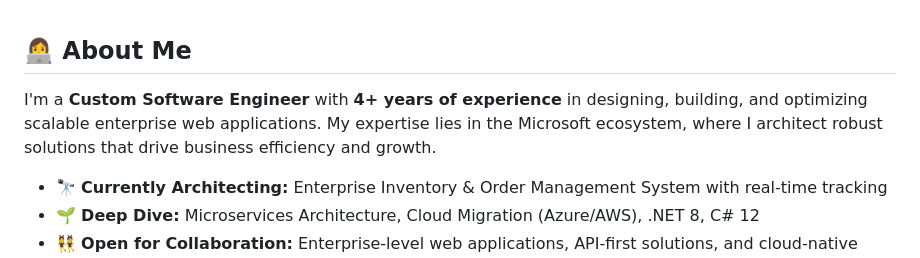
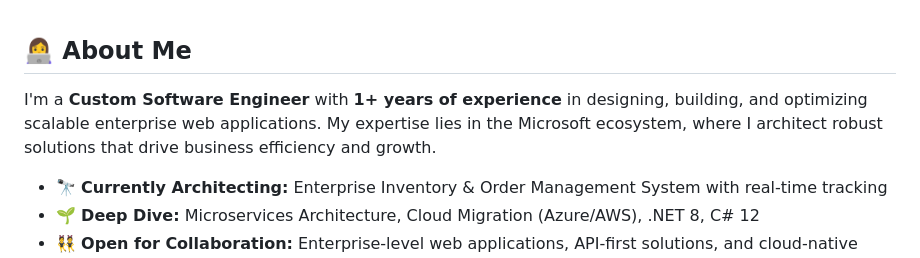
Before and after one commit to navyasreemurthy/navyasreemurthy.github.io, a Markdown page: README.md, the part around the change. Rendered like a GitHub page.

Commit message:
Correct years of experience in README
Updated years of experience from 4+ to 1+ in the About Me section.

Signed-off-by: navyasreemurthy <murthynavi216@gmail.com>

```diff
--- a/README.md
+++ b/README.md
@@ -11,7 +11,7 @@
 
 ## 👩‍💻 About Me
 
-I'm a **Custom Software Engineer** with **4+ years of experience** in designing, building, and optimizing scalable enterprise web applications. My expertise lies in the Microsoft ecosystem, where I architect robust solutions that drive business efficiency and growth.
+I'm a **Custom Software Engineer** with **1+ years of experience** in designing, building, and optimizing scalable enterprise web applications. My expertise lies in the Microsoft ecosystem, where I architect robust solutions that drive business efficiency and growth.
 
 - 🔭 **Currently Architecting:** Enterprise Inventory & Order Management System with real-time tracking
 - 🌱 **Deep Dive:** Microservices Architecture, Cloud Migration (Azure/AWS), .NET 8, C# 12
```
